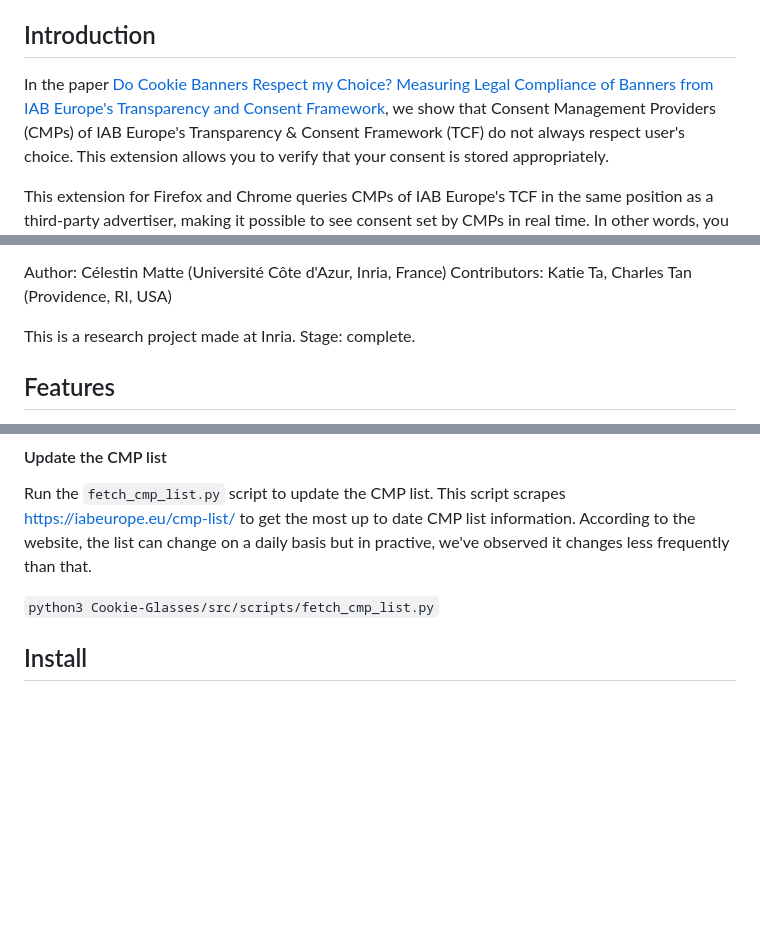
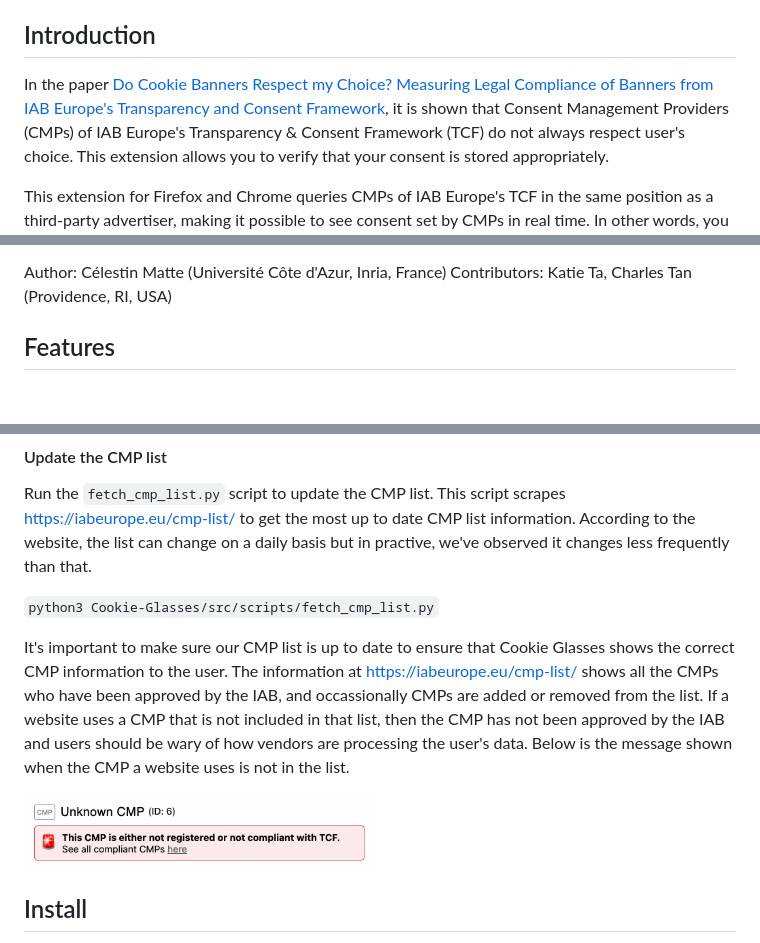
Before and after one commit to Perdu/Cookie-Glasses, a Markdown page: README.md, 3 parts joined by grey strips. Drawn GitHub-style; pictures changed too: unknown_cmp.png (added); blank space fills up the shorter version.

Commit message:
Small bug fix to unknown CMP UI and elaborate this section more in the README

```diff
--- a/README.md
+++ b/README.md
@@ -3,6 +3,6 @@ CookieGlasses is a browser extension that displays information registered by coo
 
 ## Introduction
 
-In the paper [Do Cookie Banners Respect my Choice? Measuring Legal Compliance of Banners from IAB Europe's Transparency and Consent Framework](https://arxiv.org/abs/1911.09964), we show that Consent Management Providers (CMPs) of IAB Europe's Transparency & Consent Framework (TCF) do not always respect user's choice. This extension allows you to verify that your consent is stored appropriately.
+In the paper [Do Cookie Banners Respect my Choice? Measuring Legal Compliance of Banners from IAB Europe's Transparency and Consent Framework](https://arxiv.org/abs/1911.09964), it is shown that Consent Management Providers (CMPs) of IAB Europe's Transparency & Consent Framework (TCF) do not always respect user's choice. This extension allows you to verify that your consent is stored appropriately.
 
 This extension for Firefox and Chrome queries CMPs of IAB Europe's TCF in the same position as a third-party advertiser, making it possible to see consent set by CMPs in real time. In other words, you can see whether consent registered by cookie banners is actually the consent you gave.
@@ -14,8 +14,6 @@ The extension obtains its information via the TCF Consent String (TCString), obt
 
 Author: Célestin Matte (Université Côte d'Azur, Inria, France)
 Contributors: Katie Ta, Charles Tan (Providence, RI, USA)
-
-This is a research project made at Inria. Stage: complete.
 
 ## Features
 
@@ -39,6 +37,10 @@ Other features:
 Run the `fetch_cmp_list.py` script to update the CMP list. This script scrapes https://iabeurope.eu/cmp-list/ to get the most up to date CMP list information. According to the website, the list can change on a daily basis but in practive, we've observed it changes less frequently than that.
 
 `python3 Cookie-Glasses/src/scripts/fetch_cmp_list.py`
+
+It's important to make sure our CMP list is up to date to ensure that Cookie Glasses shows the correct CMP information to the user. The information at https://iabeurope.eu/cmp-list/ shows all the CMPs who have been approved by the IAB, and occassionally CMPs are added or removed from the list. If a website uses a CMP that is not included in that list, then the CMP has not been approved by the IAB and users should be wary of how vendors are processing the user's data. Below is the message shown when the CMP a website uses is not in the list.
+
+<img src="unknown_cmp.png" alt="no_cmp" width="350"/>
 
 ## Install
 
```
Also changed, not shown: other parts of README.md (+2 -2 lines), 2 other files.
